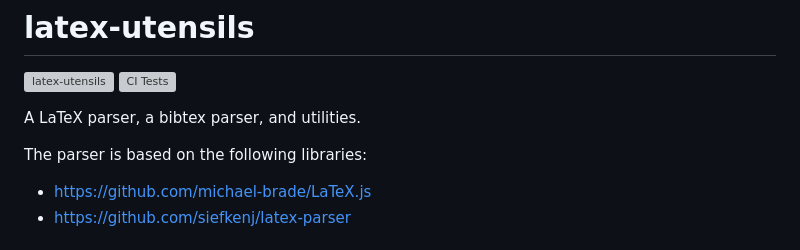
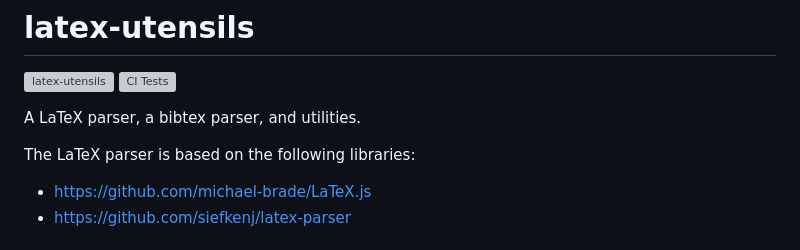
Before and after one commit to tamuratak/latex-utensils, a Markdown page: README.md, the part around the change. Drawn GitHub-style; grey boxes are pictures that could not be loaded.

Commit message:
edit [skip ci]

```diff
--- a/README.md
+++ b/README.md
@@ -5,7 +5,7 @@
 
 A LaTeX parser, a bibtex parser, and utilities.
 
-The parser is based on the following libraries:
+The LaTeX parser is based on the following libraries:
 
 - https://github.com/michael-brade/LaTeX.js
 - https://github.com/siefkenj/latex-parser
```
